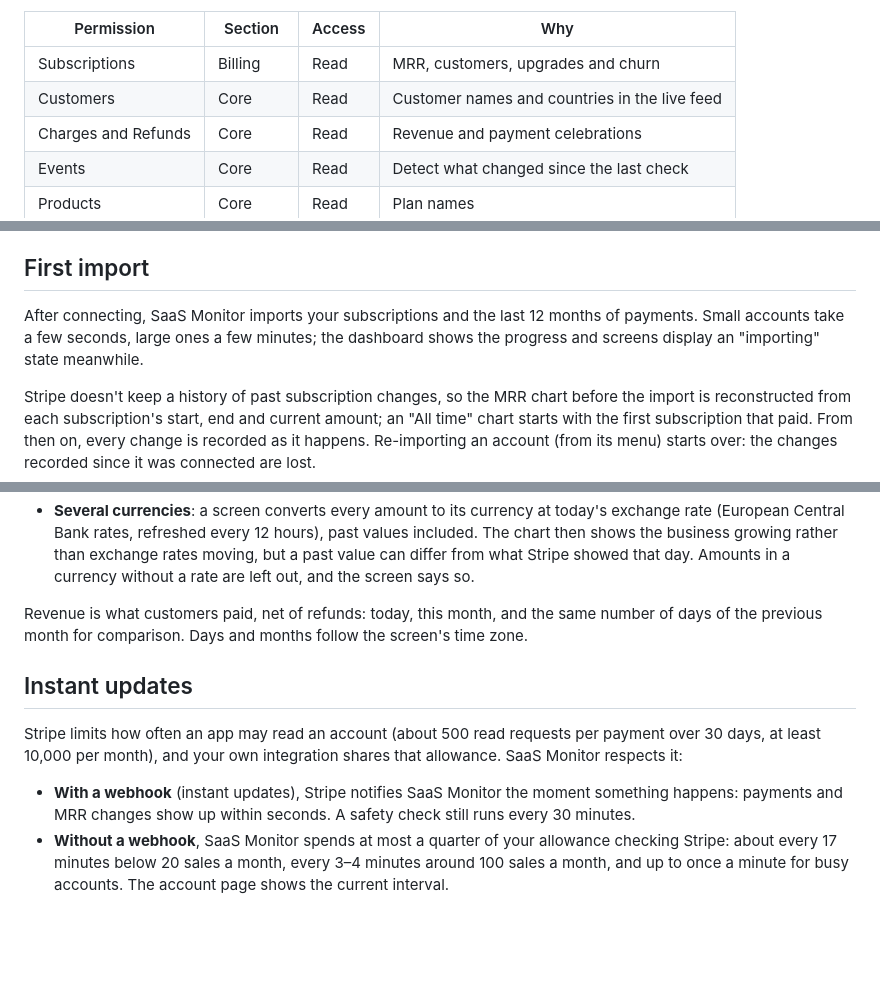
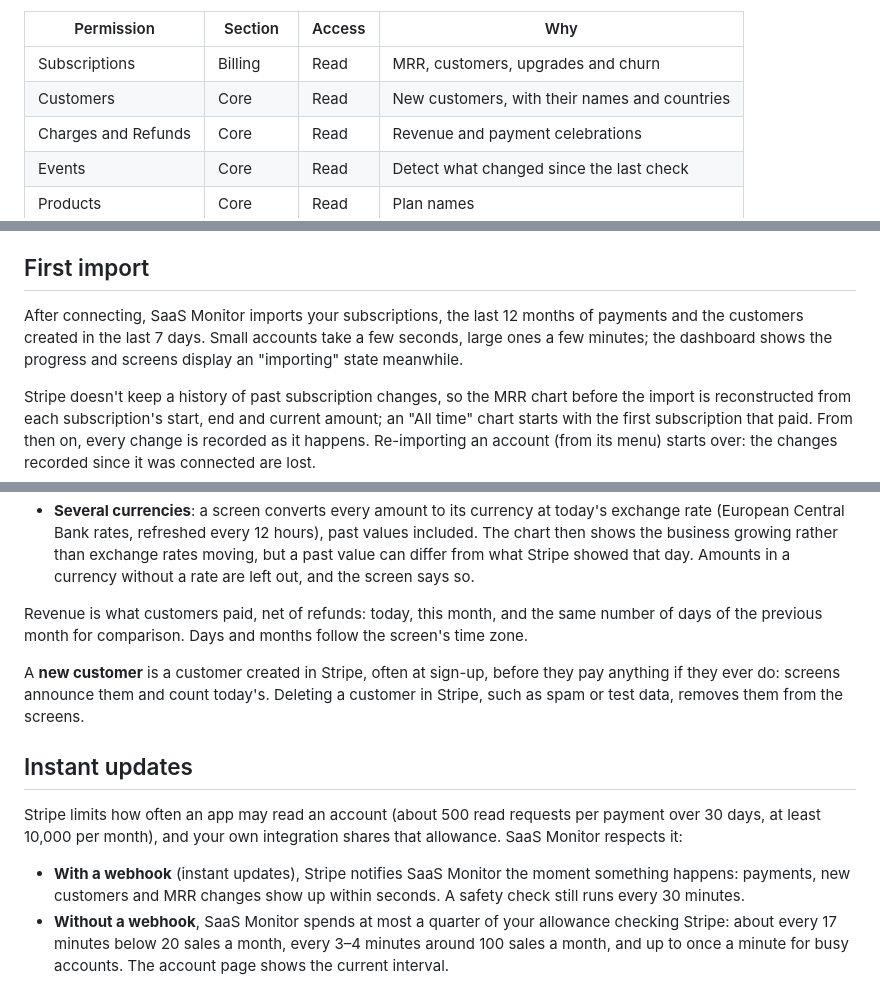
Before and after one commit to Synapsr/SaaS-Monitor, a Markdown page: docs/stripe.md, 3 parts joined by grey strips. Drawn GitHub-style; blank space fills up the shorter version.

Commit message:
docs: describe new customers in the Stripe guide
What the Customers permission is for, the customers of the last 7 days in the first import, what a
new customer is on a screen, and that webhooks bring them within seconds too.

```diff
--- a/docs/stripe.md
+++ b/docs/stripe.md
@@ -16,7 +16,7 @@ endpoint).
 | Permission          | Section | Access | Why                                           |
 | ------------------- | ------- | ------ | --------------------------------------------- |
 | Subscriptions       | Billing | Read   | MRR, customers, upgrades and churn            |
-| Customers           | Core    | Read   | Customer names and countries in the live feed |
+| Customers           | Core    | Read   | New customers, with their names and countries |
 | Charges and Refunds | Core    | Read   | Revenue and payment celebrations              |
 | Events              | Core    | Read   | Detect what changed since the last check      |
 | Products            | Core    | Read   | Plan names                                    |
@@ -36,9 +36,9 @@ the same account again with a new key replaces the old key and keeps the importe
 
 ## First import
 
-After connecting, SaaS Monitor imports your subscriptions and the last 12 months of payments.
-Small accounts take a few seconds, large ones a few minutes; the dashboard shows the progress and
-screens display an "importing" state meanwhile.
+After connecting, SaaS Monitor imports your subscriptions, the last 12 months of payments and the
+customers created in the last 7 days. Small accounts take a few seconds, large ones a few minutes;
+the dashboard shows the progress and screens display an "importing" state meanwhile.
 
 Stripe doesn't keep a history of past subscription changes, so the MRR chart before the import is
 reconstructed from each subscription's start, end and current amount; an "All time" chart starts
@@ -100,6 +100,10 @@ Some limits to keep in mind:
 Revenue is what customers paid, net of refunds: today, this month, and the same number of days of
 the previous month for comparison. Days and months follow the screen's time zone.
 
+A **new customer** is a customer created in Stripe, often at sign-up, before they pay anything if
+they ever do: screens announce them and count today's. Deleting a customer in Stripe, such as spam
+or test data, removes them from the screens.
+
 ## Instant updates
 
 Stripe limits how often an app may read an account (about 500 read requests per payment over 30
@@ -107,7 +111,8 @@ days, at least 10,000 per month), and your own integration shares that allowance
 respects it:
 
 - **With a webhook** (instant updates), Stripe notifies SaaS Monitor the moment something happens:
-  payments and MRR changes show up within seconds. A safety check still runs every 30 minutes.
+  payments, new customers and MRR changes show up within seconds. A safety check still runs every
+  30 minutes.
 - **Without a webhook**, SaaS Monitor spends at most a quarter of your allowance checking Stripe:
   about every 17 minutes below 20 sales a month, every 3–4 minutes around 100 sales a month, and
   up to once a minute for busy accounts. The account page shows the current interval.
```
